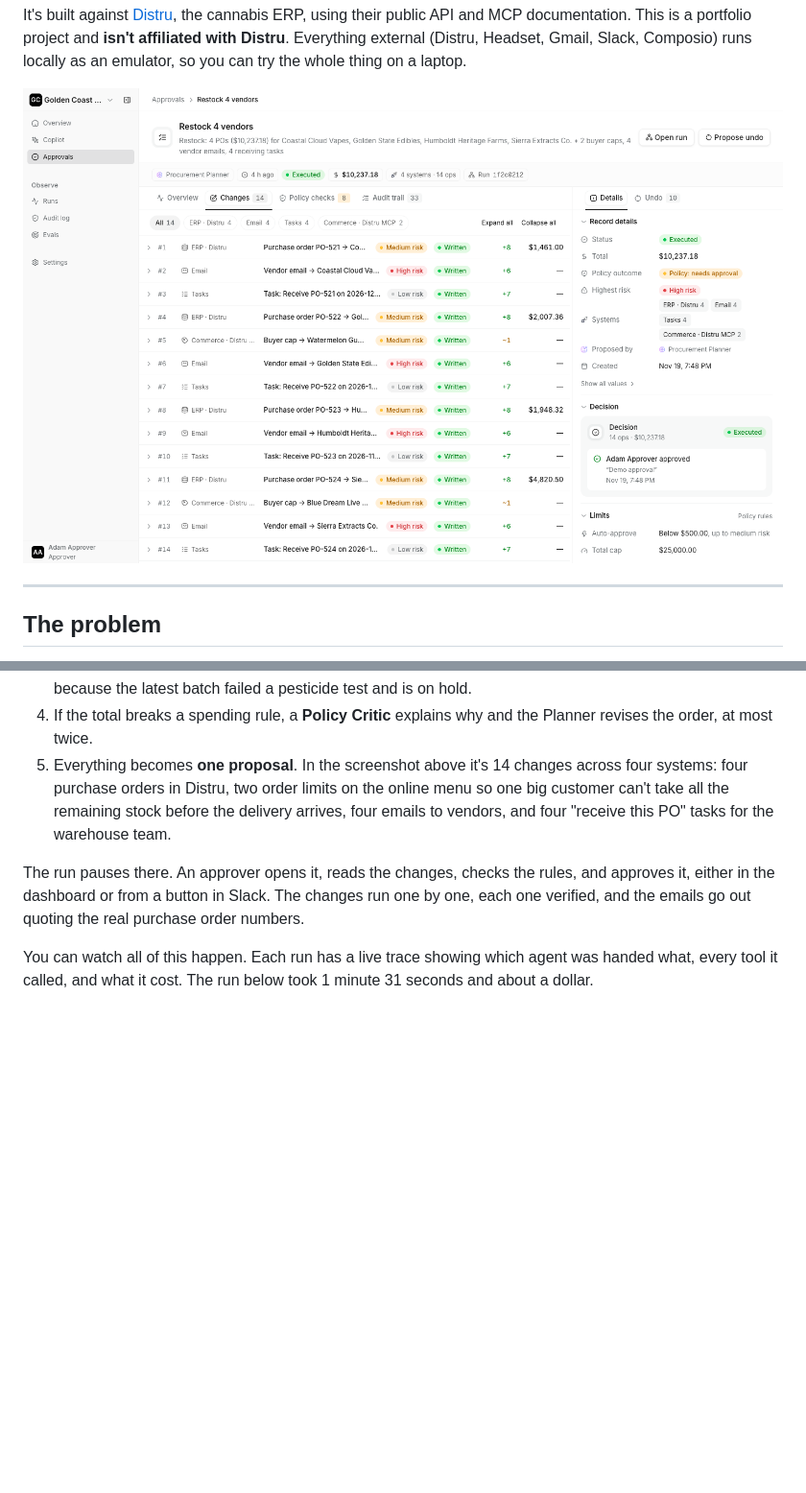
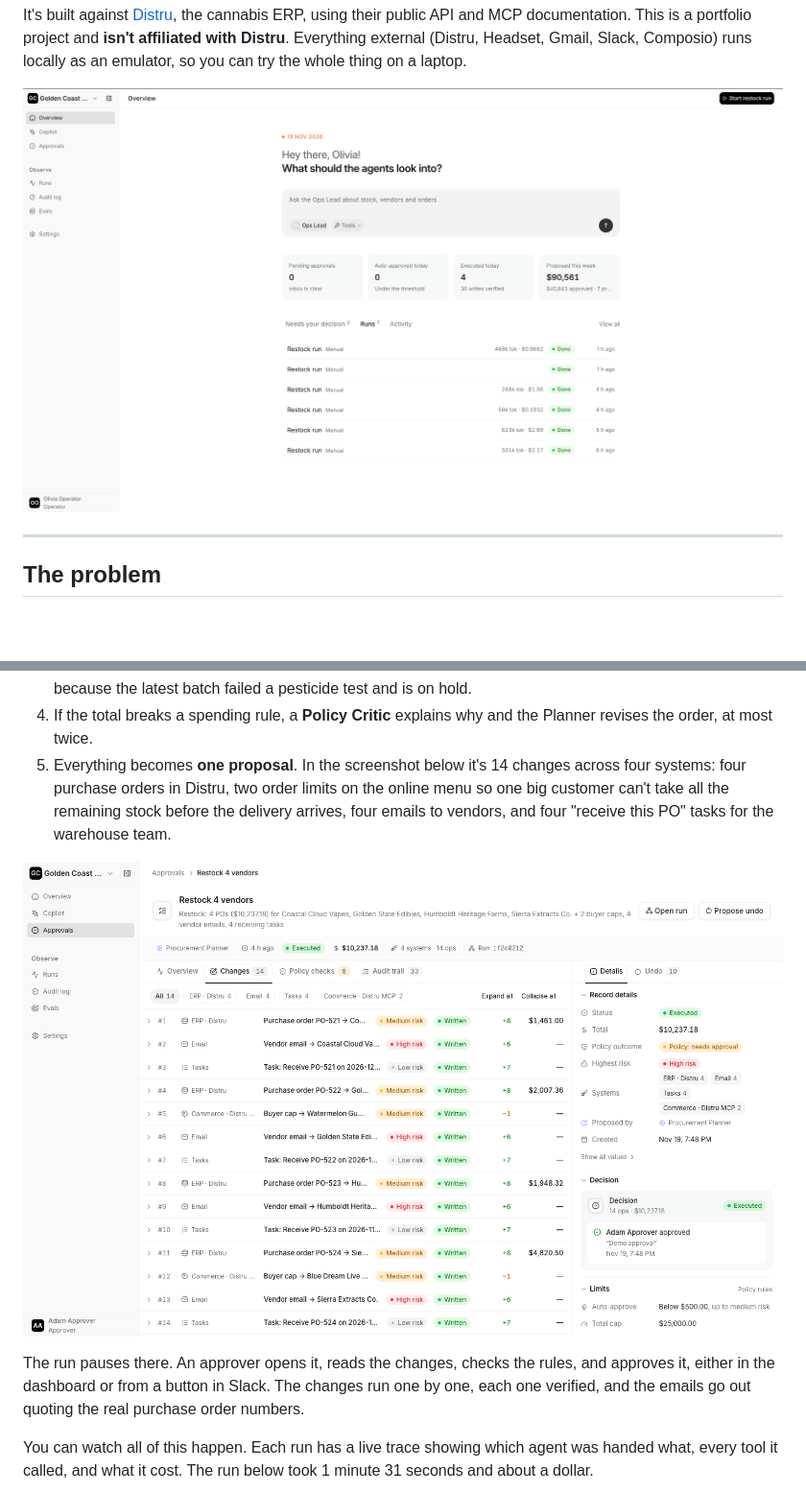
Before and after one commit to faithfulojebiyi/distru, a Markdown page: README.md, 2 parts joined by grey strips. Shown at 96% size. Rendered like a GitHub page; pictures changed too: .github/assets/overview.png (added); blank space fills up the shorter version.

Commit message:
docs: lead the readme with the dashboard overview

```diff
--- a/README.md
+++ b/README.md
@@ -12,7 +12,7 @@ It's built against [Distru](https://www.distru.com), the cannabis ERP, using the
 documentation. This is a portfolio project and **isn't affiliated with Distru**. Everything external (Distru,
 Headset, Gmail, Slack, Composio) runs locally as an emulator, so you can try the whole thing on a laptop.
 
-![A 14-change proposal across four systems, waiting for a person to review it](.github/assets/proposal-changes.png)
+![The Ops Agent dashboard: ask the agents a question, start a restock run, and see what needs a decision](.github/assets/overview.png)
 
 ---
 
@@ -70,10 +70,12 @@ Five agents work it like a small purchasing team:
    because the latest batch failed a pesticide test and is on hold.
 4. If the total breaks a spending rule, a **Policy Critic** explains why and the Planner revises the order,
    at most twice.
-5. Everything becomes **one proposal**. In the screenshot above it's 14 changes across four systems: four
+5. Everything becomes **one proposal**. In the screenshot below it's 14 changes across four systems: four
    purchase orders in Distru, two order limits on the online menu so one big customer can't take all the
    remaining stock before the delivery arrives, four emails to vendors, and four "receive this PO" tasks for
    the warehouse team.
+
+![A 14-change proposal across four systems, ready for a person to review](.github/assets/proposal-changes.png)
 
 The run pauses there. An approver opens it, reads the changes, checks the rules, and approves it, either in
 the dashboard or from a button in Slack. The changes run one by one, each one verified, and the emails go out
```
